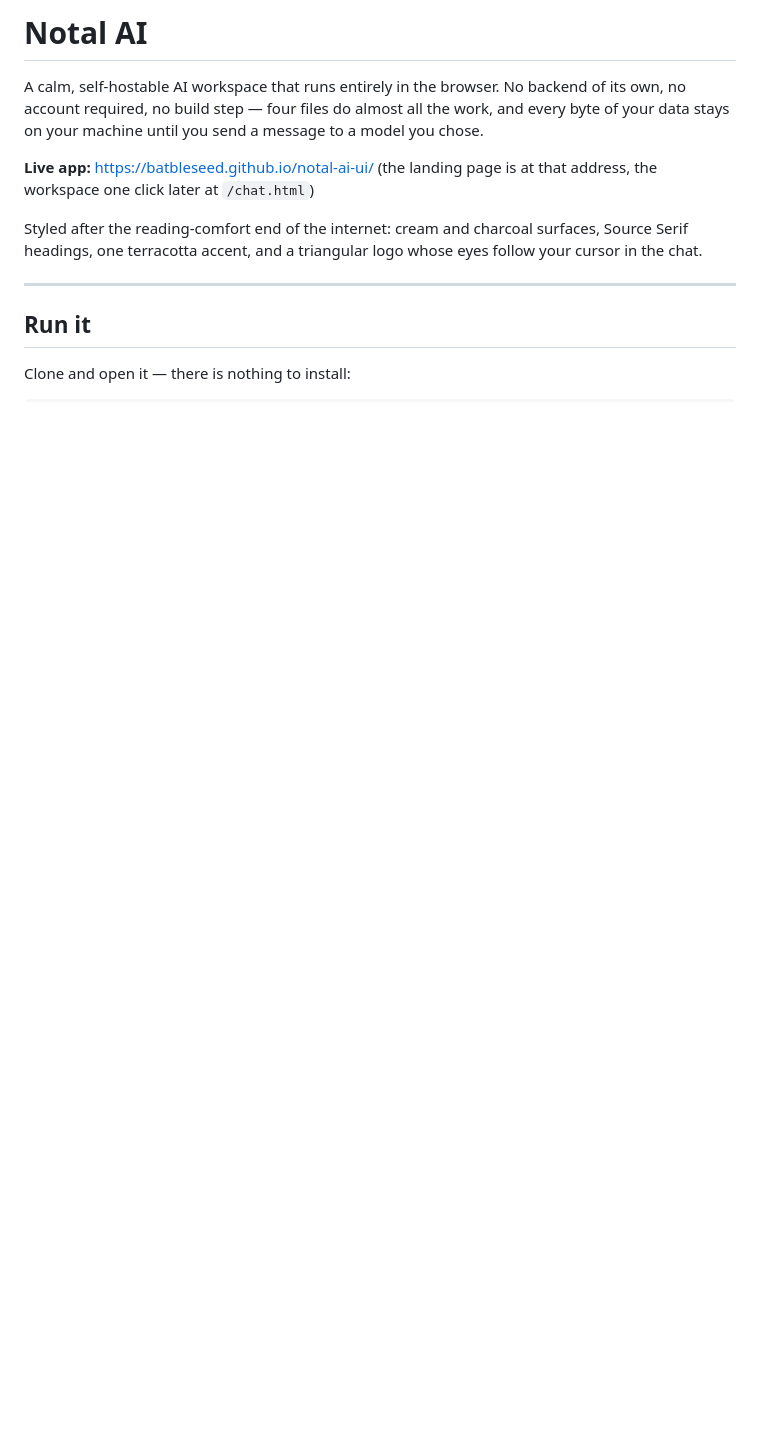
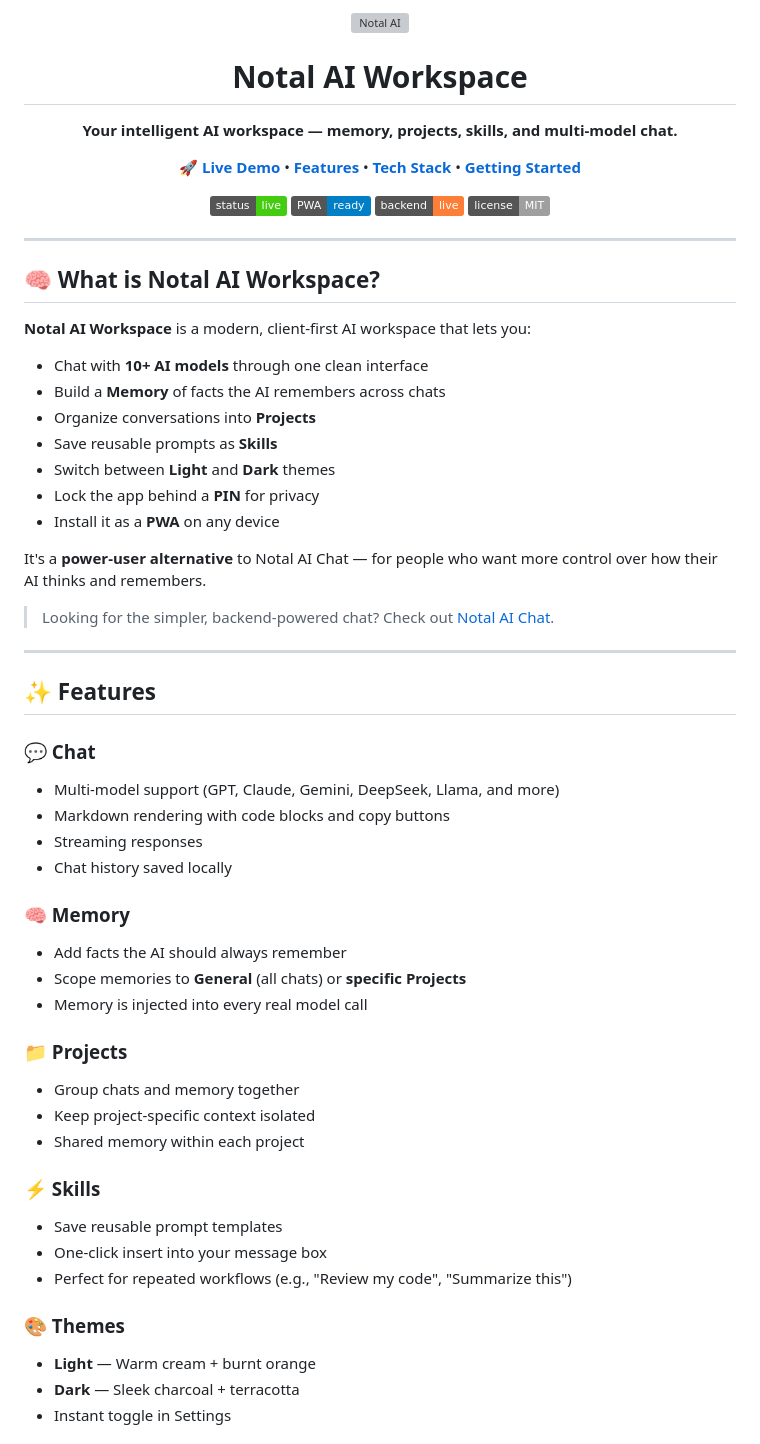
Before and after one commit to batbleseed/notal-ai-ui, a Markdown page: README.md, the part around one of its changes. GitHub-like rendering; badges without logos; blank space fills up the shorter version; grey boxes are pictures that could not be loaded.

```diff
--- a/README.md
+++ b/README.md
@@ -1,18 +1,66 @@
-# Notal AI
-
-A calm, self-hostable AI workspace that runs entirely in the browser. No backend of its
-own, no account required, no build step — four files do almost all the work, and every
-byte of your data stays on your machine until you send a message to a model you chose.
-
-**Live app:** https://batbleseed.github.io/notal-ai-ui/ (the landing page is at that address,
-the workspace one click later at `/chat.html`)
-
-Styled after the reading-comfort end of the internet: cream and charcoal surfaces, Source
-Serif headings, one terracotta accent, and a triangular logo whose eyes follow your cursor
-in the chat.
+<div align="center">
+  <img src="icon.png" alt="Notal AI" width="120">
+  <h1>Notal AI Workspace</h1>
+  <p><strong>Your intelligent AI workspace — memory, projects, skills, and multi-model chat.</strong></p>
+  <p>
+    <a href="https://batbleseed.github.io/notal-ai-ui/"><strong>🚀 Live Demo</strong></a> •
+    <a href="#features"><strong>Features</strong></a> •
+    <a href="#tech-stack"><strong>Tech Stack</strong></a> •
+    <a href="#getting-started"><strong>Getting Started</strong></a>
+  </p>
+  <p>
+    <img src="https://img.shields.io/badge/status-live-brightgreen" alt="Status">
+    <img src="https://img.shields.io/badge/PWA-ready-blue" alt="PWA">
+    <img src="https://img.shields.io/badge/backend-live-orange" alt="Backend">
+    <img src="https://img.shields.io/badge/license-MIT-lightgrey" alt="License">
+  </p>
+</div>
 
 ---
 
-## Run it
+## 🧠 What is Notal AI Workspace?
 
-Clone and open it — there is nothing to install:
+**Notal AI Workspace** is a modern, client-first AI workspace that lets you:
+
+- Chat with **10+ AI models** through one clean interface
+- Build a **Memory** of facts the AI remembers across chats
+- Organize conversations into **Projects**
+- Save reusable prompts as **Skills**
+- Switch between **Light** and **Dark** themes
+- Lock the app behind a **PIN** for privacy
+- Install it as a **PWA** on any device
+
+It's a **power-user alternative** to Notal AI Chat — for people who want more control over how their AI thinks and remembers.
+
+> Looking for the simpler, backend-powered chat? Check out [Notal AI Chat](https://notalai.qd.je/chat.html).
+
+---
+
+## ✨ Features
+
+### 💬 Chat
+- Multi-model support (GPT, Claude, Gemini, DeepSeek, Llama, and more)
+- Markdown rendering with code blocks and copy buttons
+- Streaming responses
+- Chat history saved locally
+
+### 🧠 Memory
+- Add facts the AI should always remember
+- Scope memories to **General** (all chats) or **specific Projects**
+- Memory is injected into every real model call
+
+### 📁 Projects
+- Group chats and memory together
+- Keep project-specific context isolated
+- Shared memory within each project
+
+### ⚡ Skills
+- Save reusable prompt templates
+- One-click insert into your message box
+- Perfect for repeated workflows (e.g., "Review my code", "Summarize this")
+
+### 🎨 Themes
+- **Light** — Warm cream + burnt orange
+- **Dark** — Sleek charcoal + terracotta
+- Instant toggle in Settings
+
```
Also changed, not shown: other parts of README.md (+149 -143 lines).
